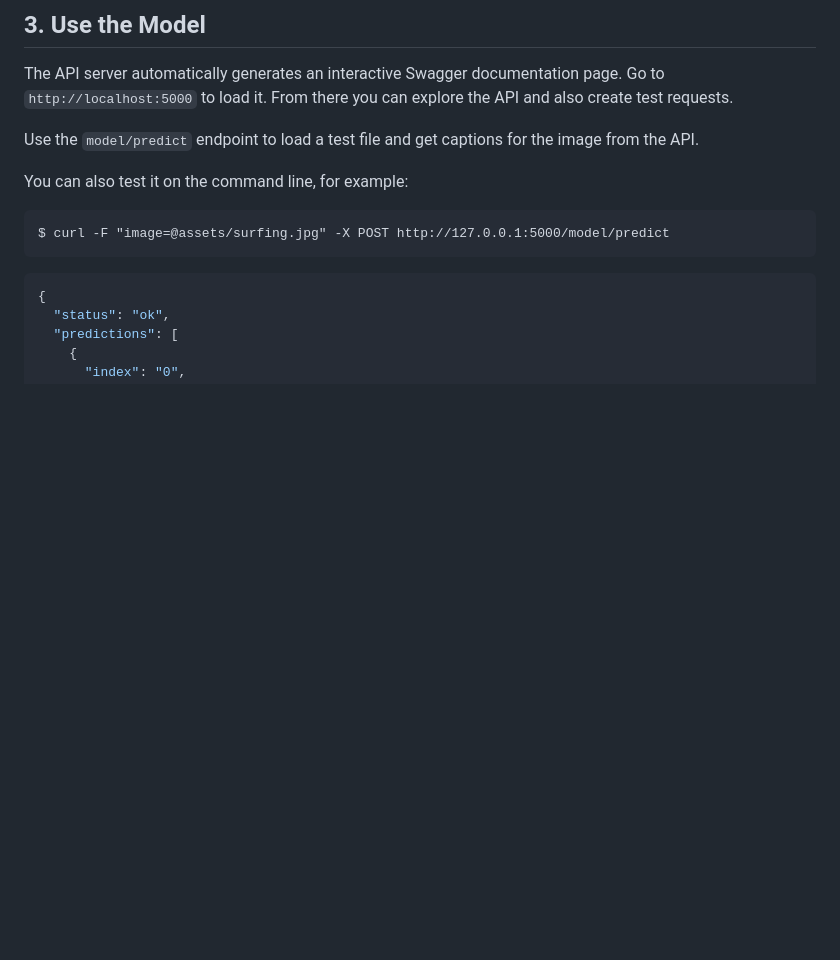
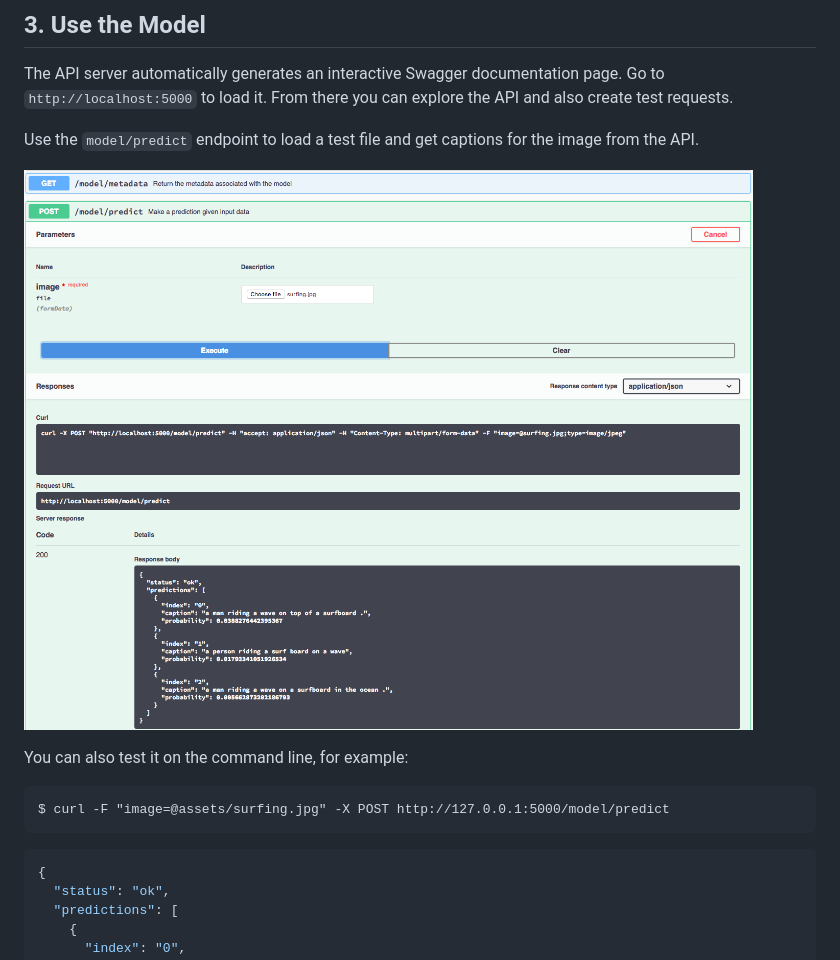
Before and after one commit to IBM/MAX-Image-Caption-Generator, a Markdown page: README.md, the part around the change. GitHub-like rendering; pictures changed too: docs/swagger-screenshot.png (added); blank space fills up the shorter version.

Commit message:
Add Swagger UI screenshot to README

````diff
--- a/README.md
+++ b/README.md
@@ -72,6 +72,8 @@ The API server automatically generates an interactive Swagger documentation page
 
 Use the `model/predict` endpoint to load a test file and get captions for the image from the API.
 
+![pic](/docs/swagger-screenshot.png "Swagger Screenshot")
+
 You can also test it on the command line, for example:
 
 ```
````
